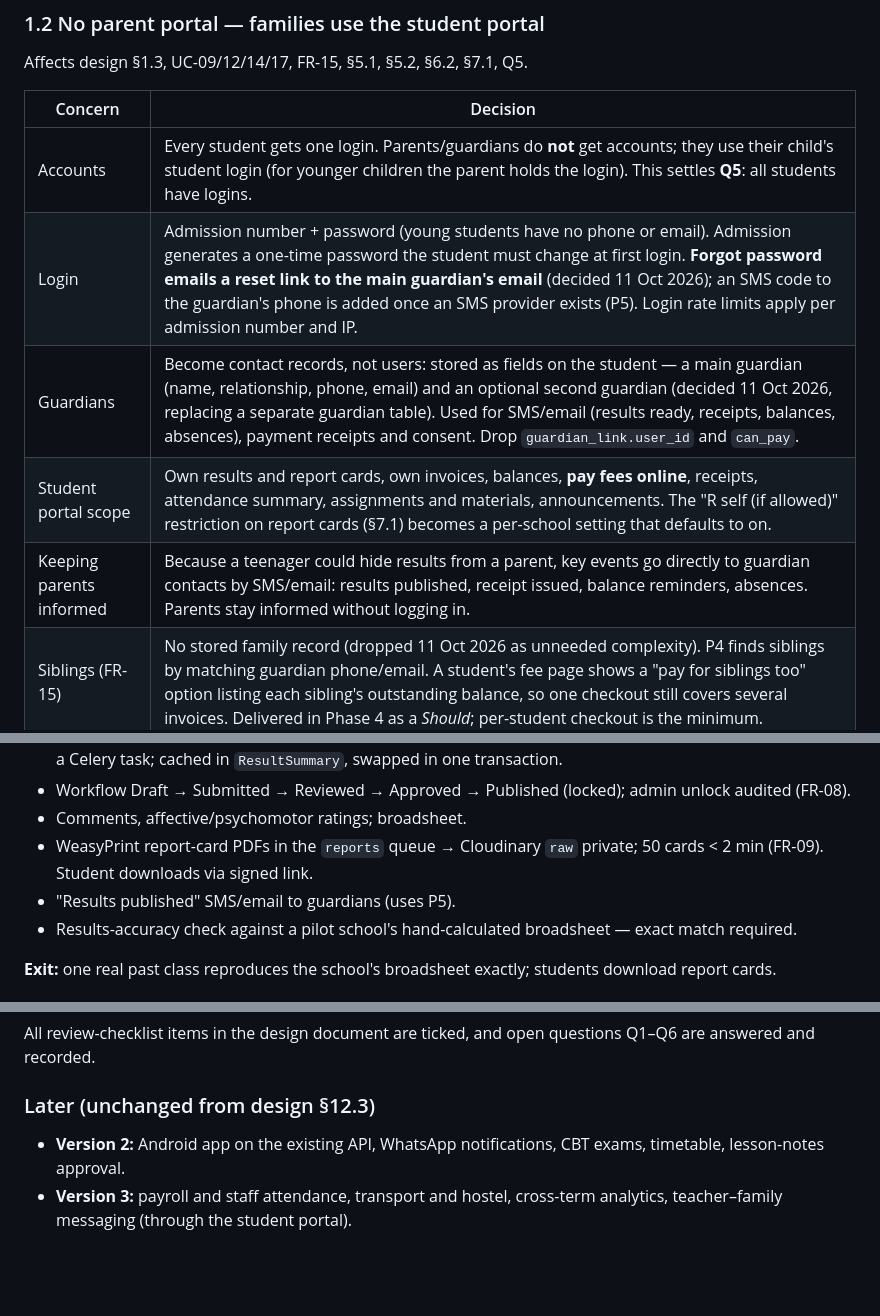
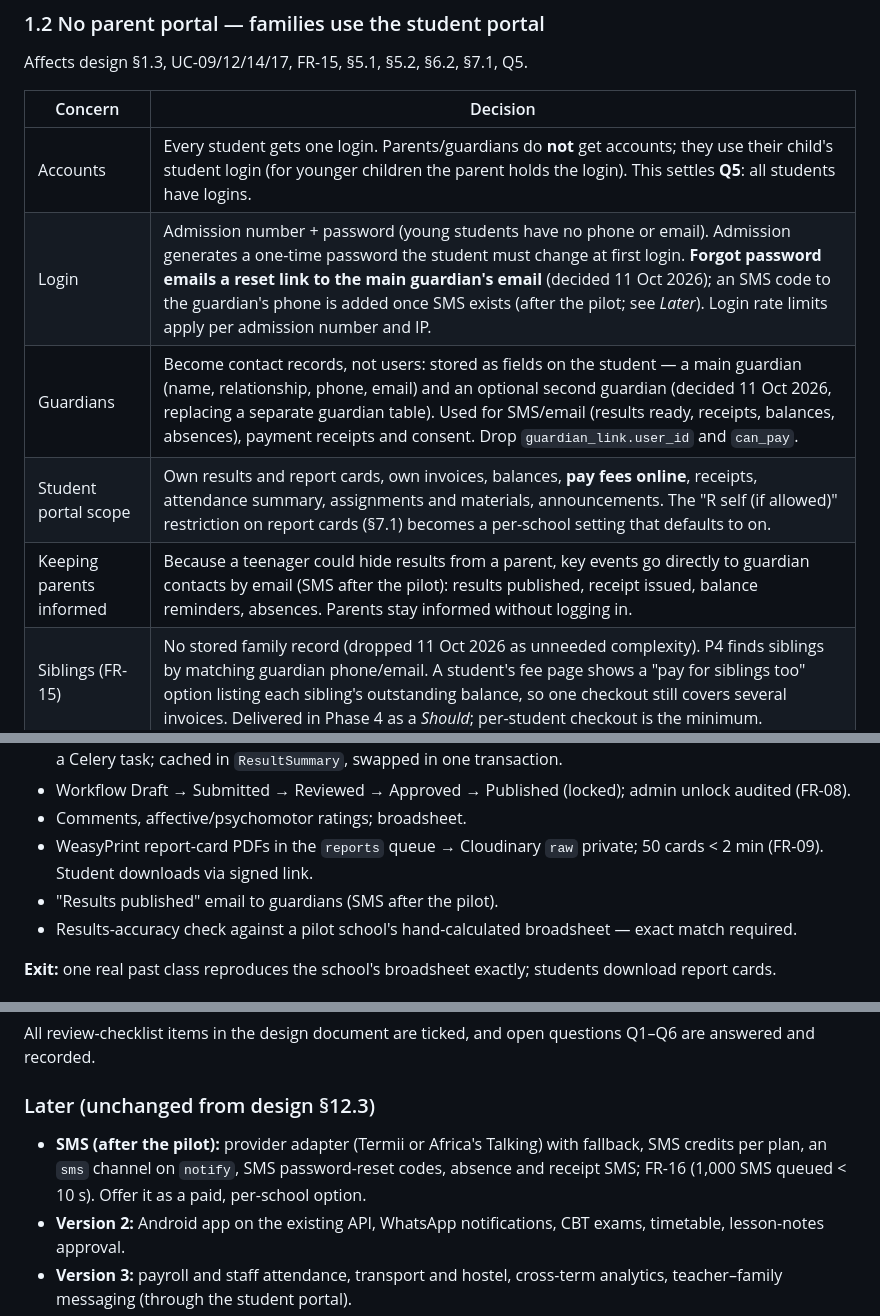
Before and after one commit to iyegbekosa/socks, a Markdown page: docs/ROADMAP.md, 3 parts joined by grey strips. Rendered like a GitHub page; blank space fills up the shorter version.

```diff
--- a/docs/ROADMAP.md
+++ b/docs/ROADMAP.md
@@ -35,10 +35,10 @@ Affects design §1.3, UC-09/12/14/17, FR-15, §5.1, §5.2, §6.2, §7.1, Q5.
 | Concern | Decision |
 |---|---|
 | Accounts | Every student gets one login. Parents/guardians do **not** get accounts; they use their child's student login (for younger children the parent holds the login). This settles **Q5**: all students have logins. |
-| Login | Admission number + password (young students have no phone or email). Admission generates a one-time password the student must change at first login. **Forgot password emails a reset link to the main guardian's email** (decided 11 Oct 2026); an SMS code to the guardian's phone is added once an SMS provider exists (P5). Login rate limits apply per admission number and IP. |
+| Login | Admission number + password (young students have no phone or email). Admission generates a one-time password the student must change at first login. **Forgot password emails a reset link to the main guardian's email** (decided 11 Oct 2026); an SMS code to the guardian's phone is added once SMS exists (after the pilot; see *Later*). Login rate limits apply per admission number and IP. |
 | Guardians | Become contact records, not users: stored as fields on the student — a main guardian (name, relationship, phone, email) and an optional second guardian (decided 11 Oct 2026, replacing a separate guardian table). Used for SMS/email (results ready, receipts, balances, absences), payment receipts and consent. Drop `guardian_link.user_id` and `can_pay`. |
 | Student portal scope | Own results and report cards, own invoices, balances, **pay fees online**, receipts, attendance summary, assignments and materials, announcements. The "R self (if allowed)" restriction on report cards (§7.1) becomes a per-school setting that defaults to on. |
-| Keeping parents informed | Because a teenager could hide results from a parent, key events go directly to guardian contacts by SMS/email: results published, receipt issued, balance reminders, absences. Parents stay informed without logging in. |
+| Keeping parents informed | Because a teenager could hide results from a parent, key events go directly to guardian contacts by email (SMS after the pilot): results published, receipt issued, balance reminders, absences. Parents stay informed without logging in. |
 | Siblings (FR-15) | No stored family record (dropped 11 Oct 2026 as unneeded complexity). P4 finds siblings by matching guardian phone/email. A student's fee page shows a "pay for siblings too" option listing each sibling's outstanding balance, so one checkout still covers several invoices. Delivered in Phase 4 as a *Should*; per-student checkout is the minimum. |
 | Consent (NDPA §7.7) | Guardian consent is recorded by the school at admission (form + checkbox in the admission screen), not at first login, because the person logging in may be the child. |
 | Gateway customer | Paystack/Flutterwave require an email: use the primary guardian's email, or a school-generated placeholder when none exists. Receipt goes to guardian phone/email. |
@@ -115,7 +116,7 @@ P0 Foundations ─► P1 Tenancy & accounts ─► P2 Academics & students ─
 - Workflow Draft → Submitted → Reviewed → Approved → Published (locked); admin unlock audited (FR-08).
 - Comments, affective/psychomotor ratings; broadsheet.
 - WeasyPrint report-card PDFs in the `reports` queue → Cloudinary `raw` private; 50 cards < 2 min (FR-09). Student downloads via signed link.
-- "Results published" SMS/email to guardians (uses P5).
+- "Results published" email to guardians (SMS after the pilot).
 - Results-accuracy check against a pilot school's hand-calculated broadsheet — exact match required.
 
 **Exit:** one real past class reproduces the school's broadsheet exactly; students download report cards.
@@ -182,6 +191,7 @@ All review-checklist items in the design document are ticked, and open questions
 
 ### Later (unchanged from design §12.3)
 
+- **SMS (after the pilot):** provider adapter (Termii or Africa's Talking) with fallback, SMS credits per plan, an `sms` channel on `notify`, SMS password-reset codes, absence and receipt SMS; FR-16 (1,000 SMS queued < 10 s). Offer it as a paid, per-school option.
 - **Version 2:** Android app on the existing API, WhatsApp notifications, CBT exams, timetable, lesson-notes approval.
 - **Version 3:** payroll and staff attendance, transport and hostel, cross-term analytics, teacher–family messaging (through the student portal).
 
```
Also changed, not shown: other parts of docs/ROADMAP.md (+27 -18 lines).
